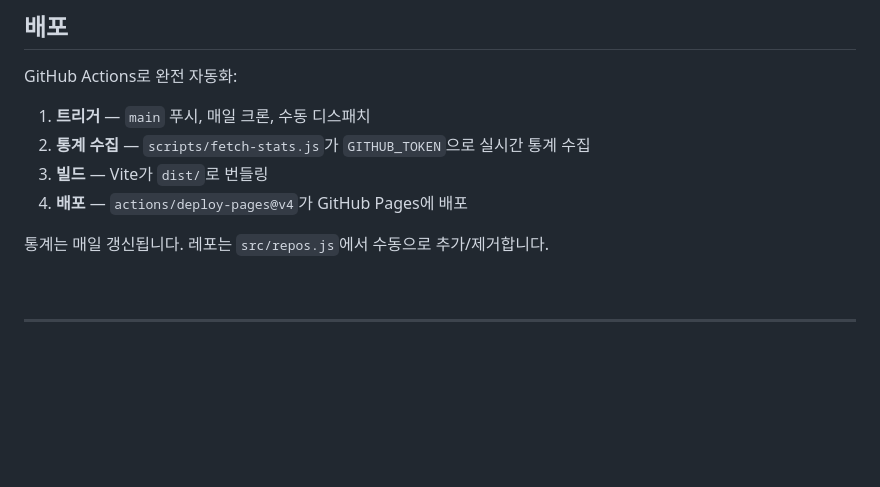
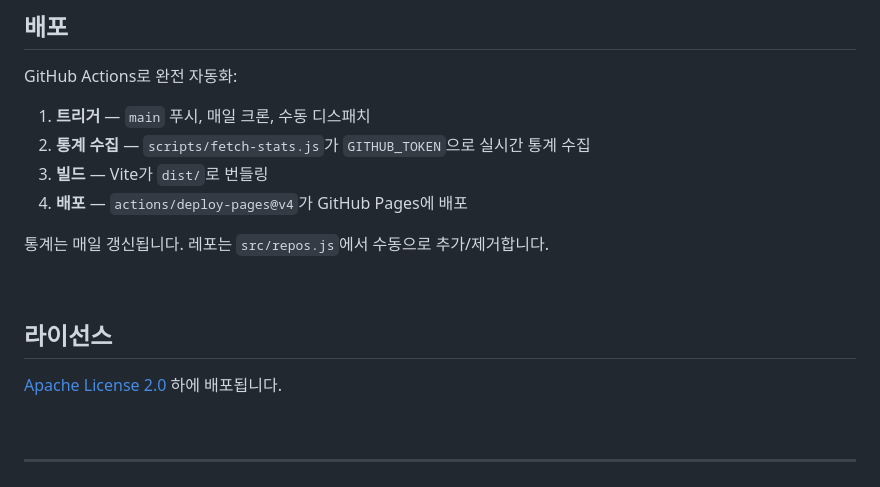
Before and after one commit to kipeum86/github-folio, a Markdown page: README.md, the part around the change. GitHub-like rendering; blank space fills up the shorter version.

Commit message:
docs: update license reference to Apache 2.0

```diff
--- a/README.md
+++ b/README.md
@@ -267,6 +267,12 @@ GitHub Actions로 완전 자동화:
 
 <br />
 
+## 라이선스
+
+[Apache License 2.0](LICENSE) 하에 배포됩니다.
+
+<br />
+
 ---
 
 <p align="center">
```
